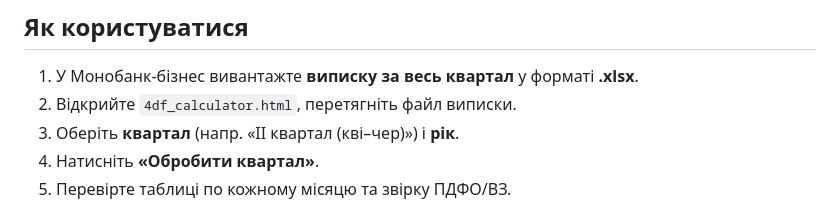
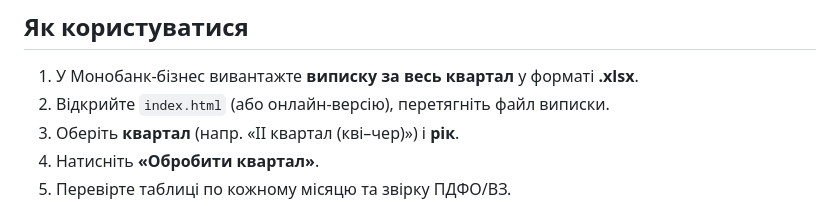
Before and after one commit to lalimi/4df, a Markdown page: README.md, the part around the change. GitHub-like rendering.

Commit message:
README: посилання на index.html замість старого імені
Co-Authored-By: Claude <noreply@anthropic.com>
Claude-Session: https://claude.ai/code/session_01PmEs2BDm5MaEvnrNroB9EJ

```diff
--- a/README.md
+++ b/README.md
@@ -12,7 +12,7 @@
 ## Як користуватися
 
 1. У Монобанк-бізнес вивантажте **виписку за весь квартал** у форматі **.xlsx**.
-2. Відкрийте `4df_calculator.html`, перетягніть файл виписки.
+2. Відкрийте `index.html` (або онлайн-версію), перетягніть файл виписки.
 3. Оберіть **квартал** (напр. «II квартал (кві–чер)») і **рік**.
 4. Натисніть **«Обробити квартал»**.
 5. Перевірте таблиці по кожному місяцю та звірку ПДФО/ВЗ.
```
